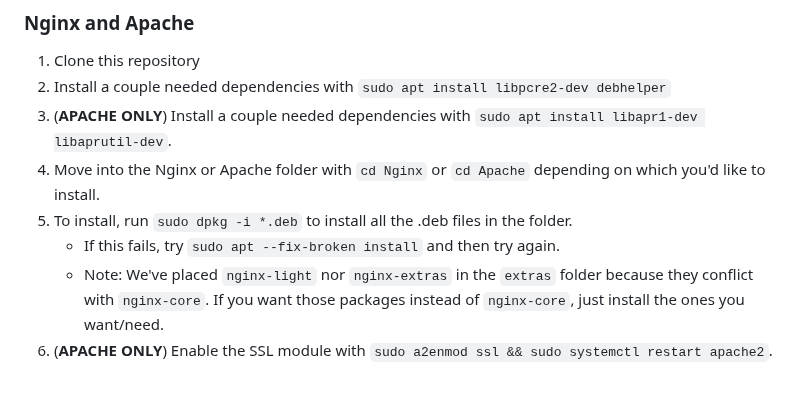
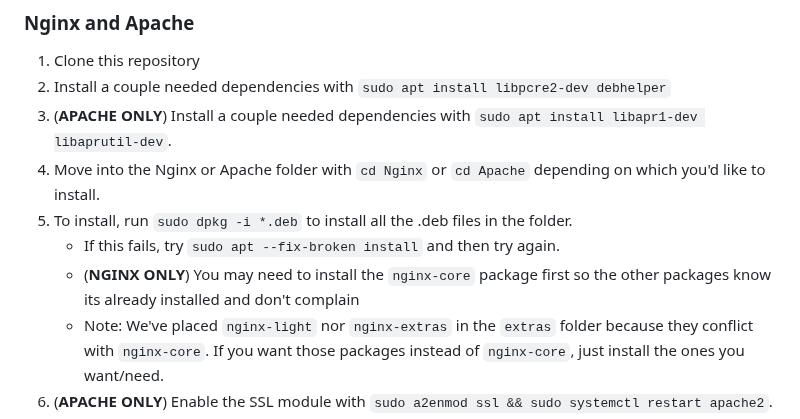
Before and after one commit to christensenjairus/byu-sandianl-tls-rtt-packages, a Markdown page: README.md, the part around the change. Rendered like a GitHub page; blank space fills up the shorter version.

```diff
--- a/README.md
+++ b/README.md
@@ -39,6 +39,7 @@ sudo apt-get update && sudo apt-get upgrade -y
 4. Move into the Nginx or Apache folder with `cd Nginx` or `cd Apache` depending on which you'd like to install.
 5. To install, run `sudo dpkg -i *.deb` to install all the .deb files in the folder.
     * If this fails, try `sudo apt --fix-broken install` and then try again.
+    * (**NGINX ONLY**) You may need to install the `nginx-core` package first so the other packages know its already installed and don't complain
     * Note: We've placed `nginx-light` nor `nginx-extras` in the `extras` folder because they conflict with `nginx-core`. If you want those packages instead of `nginx-core`, just install the ones you want/need.
 6. (**APACHE ONLY**) Enable the SSL module with `sudo a2enmod ssl && sudo systemctl restart apache2`.
 7. Set up Apache or Nginx as normal.
```
